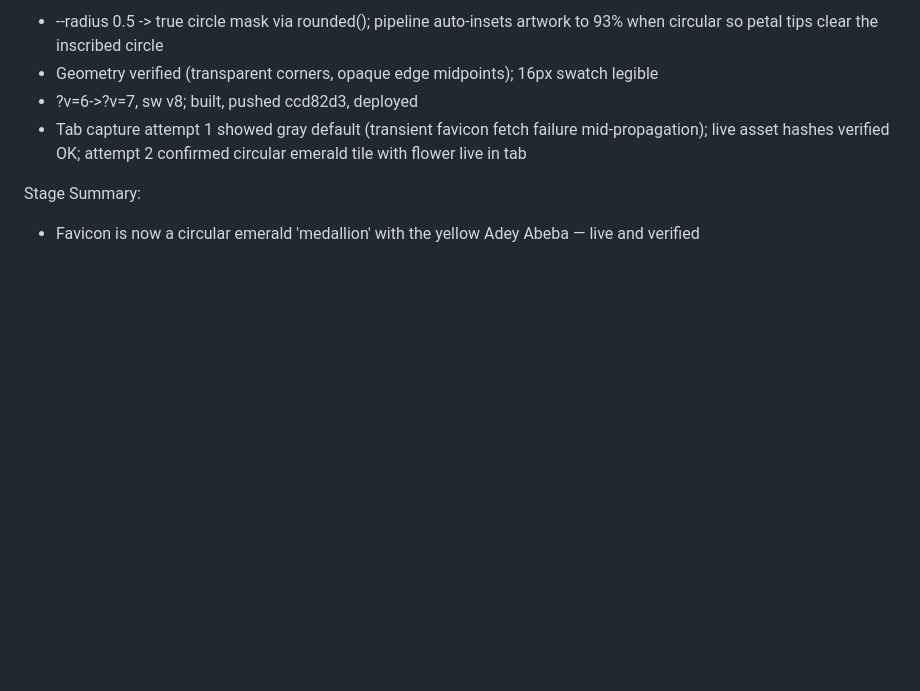
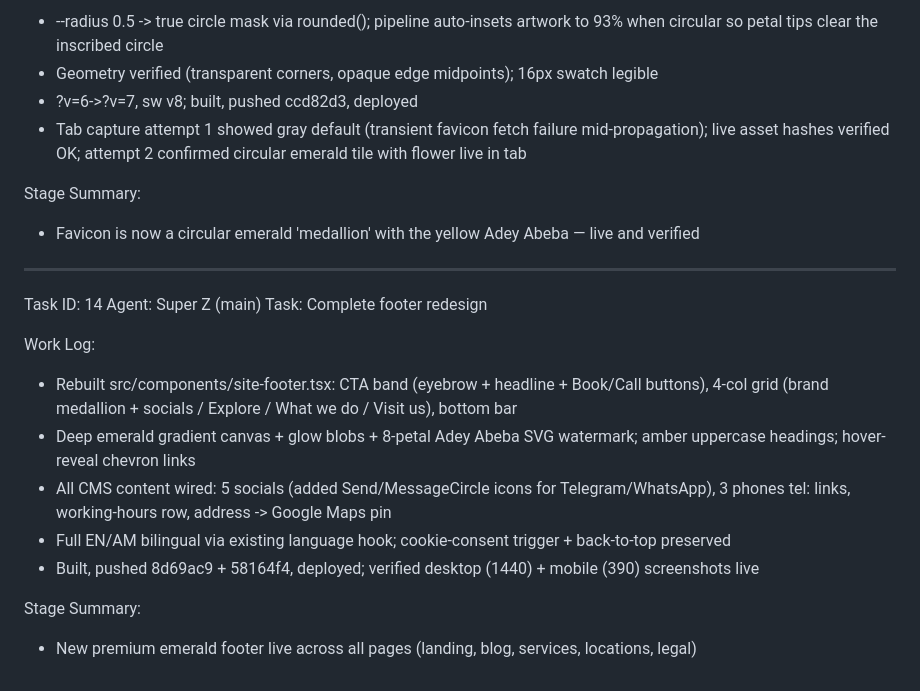
Before and after one commit to nova-wolde/enkutatashevents, a Markdown page: worklog.md, the part around the change. Drawn GitHub-style; blank space fills up the shorter version.

Commit message:
worklog: task 14 (footer redesign)

```diff
--- a/worklog.md
+++ b/worklog.md
@@ -202,3 +202,18 @@ Work Log:
 
 Stage Summary:
 - Favicon is now a circular emerald 'medallion' with the yellow Adey Abeba — live and verified
+
+---
+Task ID: 14
+Agent: Super Z (main)
+Task: Complete footer redesign
+
+Work Log:
+- Rebuilt src/components/site-footer.tsx: CTA band (eyebrow + headline + Book/Call buttons), 4-col grid (brand medallion + socials / Explore / What we do / Visit us), bottom bar
+- Deep emerald gradient canvas + glow blobs + 8-petal Adey Abeba SVG watermark; amber uppercase headings; hover-reveal chevron links
+- All CMS content wired: 5 socials (added Send/MessageCircle icons for Telegram/WhatsApp), 3 phones tel: links, working-hours row, address -> Google Maps pin
+- Full EN/AM bilingual via existing language hook; cookie-consent trigger + back-to-top preserved
+- Built, pushed 8d69ac9 + 58164f4, deployed; verified desktop (1440) + mobile (390) screenshots live
+
+Stage Summary:
+- New premium emerald footer live across all pages (landing, blog, services, locations, legal)
```
